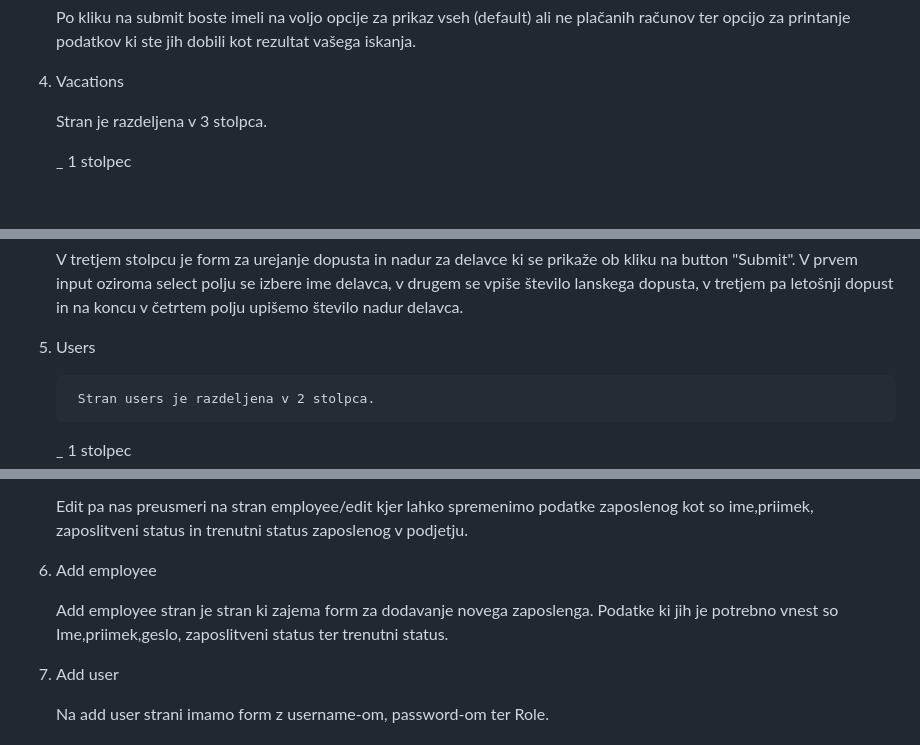
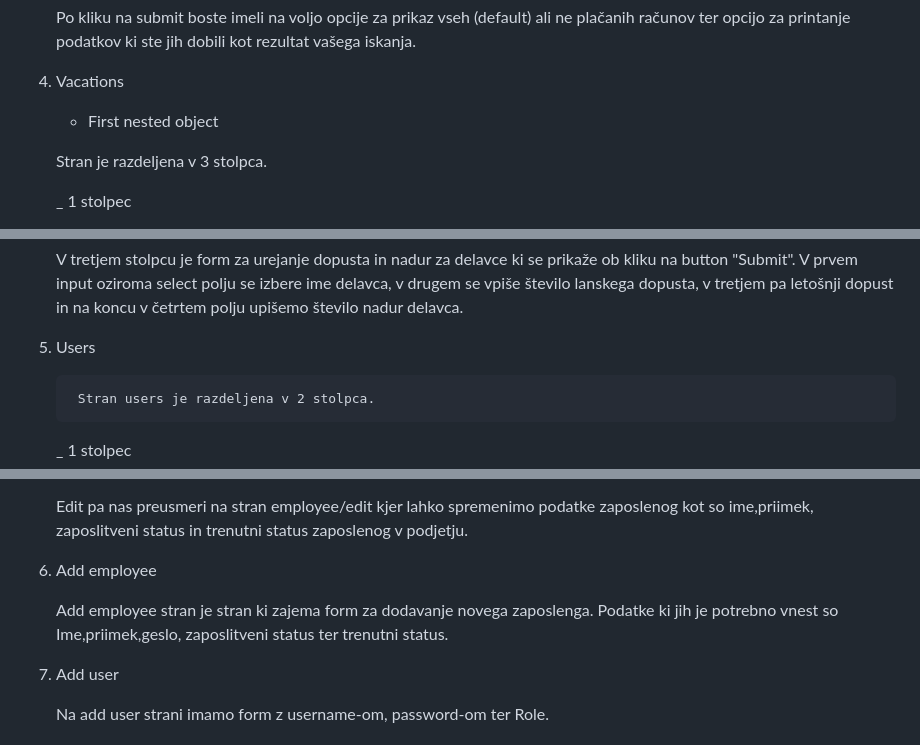
Before and after one commit to Ermin26/ProvidioMb, a Markdown page: izdajaBlaga-README.md, 3 parts joined by grey strips. GitHub-like rendering; blank space fills up the shorter version.

```diff
--- a/izdajaBlaga-README.md
+++ b/izdajaBlaga-README.md
@@ -68,6 +68,7 @@ Lahko se tudi spremenio podatki o kupljenih/izdanih izdelki, datumu, mesecu in t
        opcijo za printanje podatkov ki ste jih dobili kot rezultat vašega iskanja.
 
 4. Vacations
+   - First nested object
 
    Stran je razdeljena v 3 stolpca.
 
@@ -95,7 +96,7 @@ Lahko se tudi spremenio podatki o kupljenih/izdanih izdelki, datumu, mesecu in t
        V prvem input oziroma select polju se izbere ime delavca, v drugem se vpiše število lanskega dopusta,
        v tretjem pa letošnji dopust in na koncu v  četrtem polju upišemo število nadur delavca.
 
-5. Users
+6. Users
 
         Stran users je razdeljena v 2 stolpca.
 
@@ -117,11 +118,11 @@ Lahko se tudi spremenio podatki o kupljenih/izdanih izdelki, datumu, mesecu in t
 
    Edit pa nas preusmeri na stran employee/edit kjer lahko spremenimo podatke zaposlenog kot so ime,priimek, zaposlitveni         status in trenutni status zaposlenog v podjetju.
 
-6. Add employee
+7. Add employee
 
    Add employee stran je stran ki zajema form za dodavanje novega zaposlenga. Podatke ki jih je potrebno vnest so                 Ime,priimek,geslo, zaposlitveni status ter trenutni status.
 
-7. Add user
+8. Add user
 
    Na add user strani imamo form z username-om, password-om ter Role.
 
```
